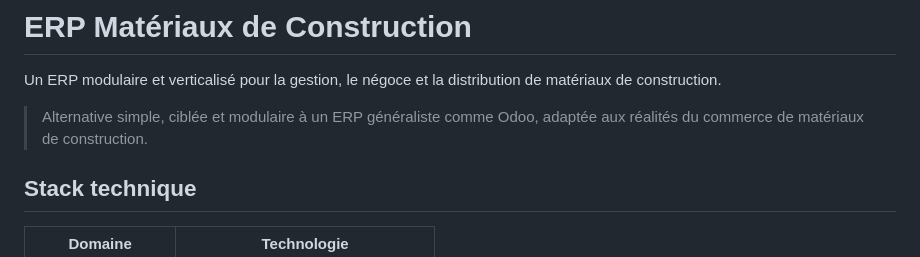
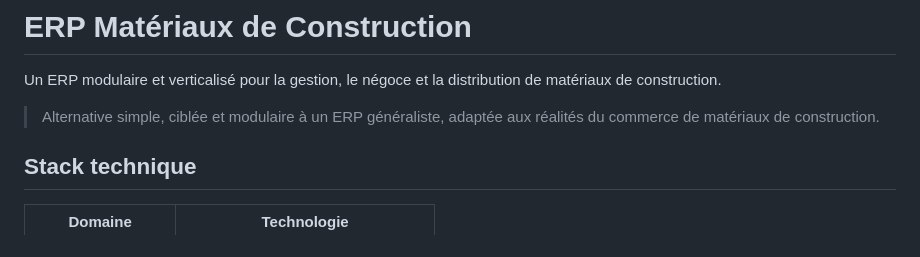
Before and after one commit to jrcesaire/PrimeMat-ERP, a Markdown page: README.md, the part around the change. Drawn GitHub-style.

Commit message:
Refine description of ERP alternative

```diff
--- a/README.md
+++ b/README.md
@@ -2,7 +2,7 @@
 
 Un ERP modulaire et verticalisé pour la gestion, le négoce et la distribution de matériaux de construction.
 
-> Alternative simple, ciblée et modulaire à un ERP généraliste comme Odoo, adaptée aux réalités du commerce de matériaux de construction.
+> Alternative simple, ciblée et modulaire à un ERP généraliste, adaptée aux réalités du commerce de matériaux de construction.
 
 ## Stack technique
 
```
